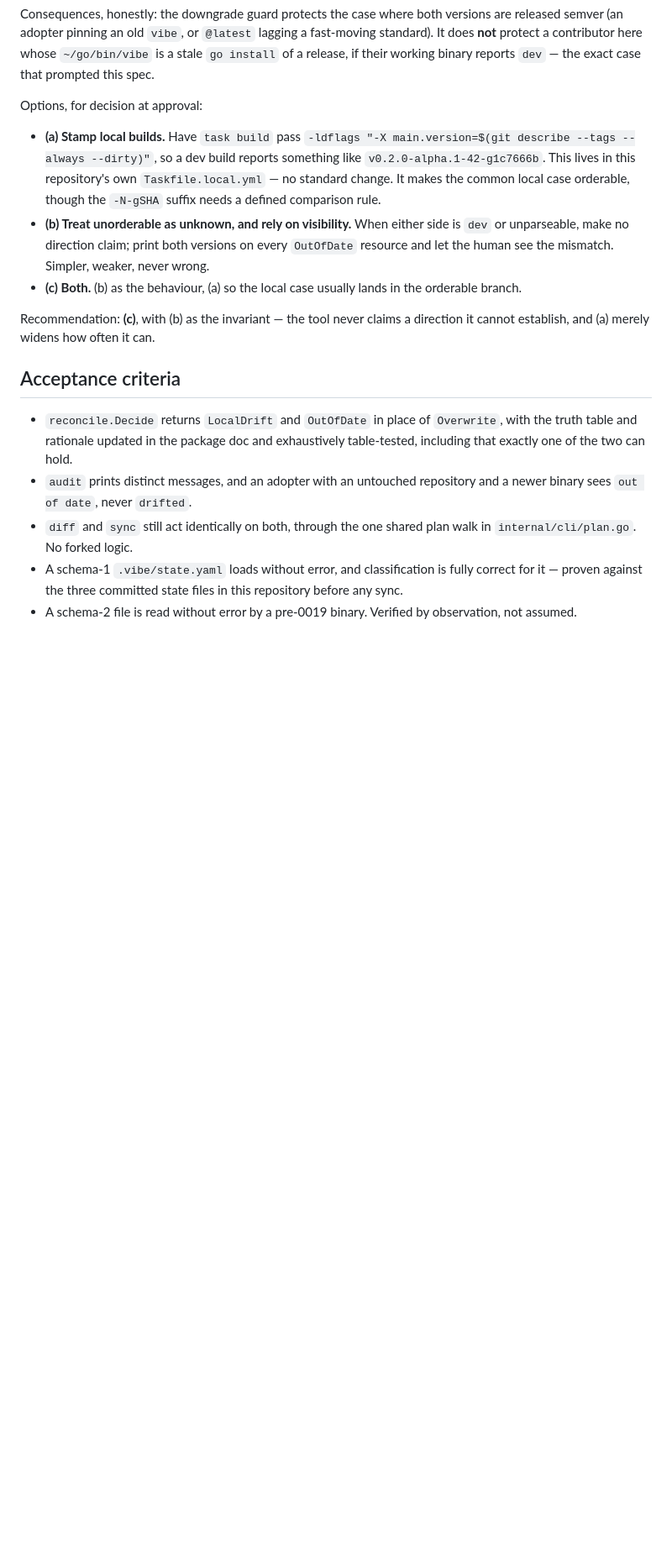
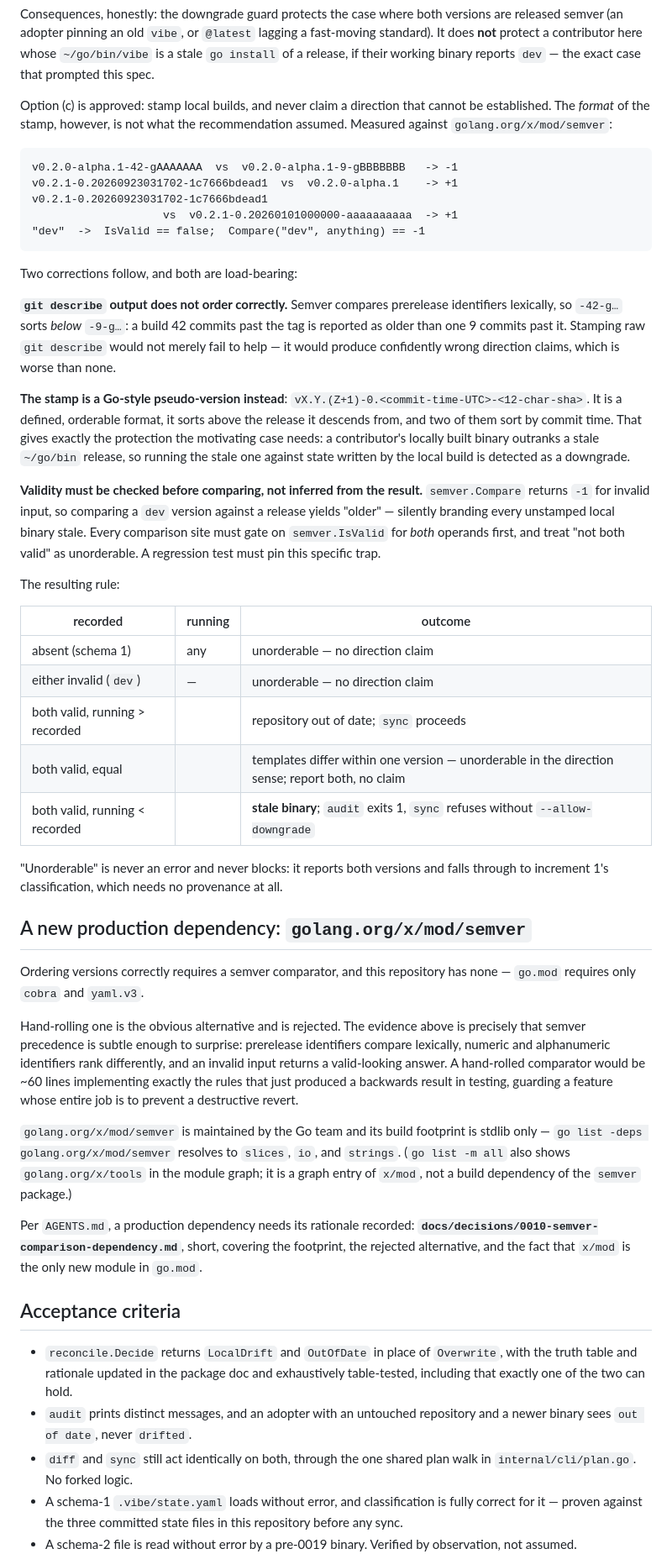
Before and after one commit to Manual-debuger/VibeConform, a Markdown page: docs/specs/0019-drift-classification.md, the part around one of its changes. Shown at 84% size. GitHub-like rendering; blank space fills up the shorter version.

````diff
--- a/docs/specs/0019-drift-classification.md
+++ b/docs/specs/0019-drift-classification.md
@@ -217,23 +230,78 @@ contributor here whose `~/go/bin/vibe` is a stale `go install` of a
 release, if their working binary reports `dev` — the exact case that
 prompted this spec.
 
-Options, for decision at approval:
+Option (c) is approved: stamp local builds, and never claim a direction
+that cannot be established. The *format* of the stamp, however, is not what
+the recommendation assumed. Measured against `golang.org/x/mod/semver`:
 
-- **(a) Stamp local builds.** Have `task build` pass
-  `-ldflags "-X main.version=$(git describe --tags --always --dirty)"`, so
-  a dev build reports something like `v0.2.0-alpha.1-42-g1c7666b`. This
-  lives in this repository's own `Taskfile.local.yml` — no standard
-  change. It makes the common local case orderable, though the
-  `-N-gSHA` suffix needs a defined comparison rule.
-- **(b) Treat unorderable as unknown, and rely on visibility.** When either
-  side is `dev` or unparseable, make no direction claim; print both
-  versions on every `OutOfDate` resource and let the human see the
-  mismatch. Simpler, weaker, never wrong.
-- **(c) Both.** (b) as the behaviour, (a) so the local case usually lands
-  in the orderable branch.
+```text
+v0.2.0-alpha.1-42-gAAAAAAA  vs  v0.2.0-alpha.1-9-gBBBBBBB   -> -1
+v0.2.1-0.20260923031702-1c7666bdead1  vs  v0.2.0-alpha.1    -> +1
+v0.2.1-0.20260923031702-1c7666bdead1
+                    vs  v0.2.1-0.20260101000000-aaaaaaaaaa  -> +1
+"dev"  ->  IsValid == false;  Compare("dev", anything) == -1
+```
 
-Recommendation: **(c)**, with (b) as the invariant — the tool never claims
-a direction it cannot establish, and (a) merely widens how often it can.
+Two corrections follow, and both are load-bearing:
+
+**`git describe` output does not order correctly.** Semver compares
+prerelease identifiers lexically, so `-42-g…` sorts *below* `-9-g…`: a
+build 42 commits past the tag is reported as older than one 9 commits past
+it. Stamping raw `git describe` would not merely fail to help — it would
+produce confidently wrong direction claims, which is worse than none.
+
+**The stamp is a Go-style pseudo-version instead**:
+`vX.Y.(Z+1)-0.<commit-time-UTC>-<12-char-sha>`. It is a defined, orderable
+format, it sorts above the release it descends from, and two of them sort
+by commit time. That gives exactly the protection the motivating case
+needs: a contributor's locally built binary outranks a stale
+`~/go/bin` release, so running the stale one against state written by the
+local build is detected as a downgrade.
+
+**Validity must be checked before comparing, not inferred from the
+result.** `semver.Compare` returns `-1` for invalid input, so comparing a
+`dev` version against a release yields "older" — silently branding every
+unstamped local binary stale. Every comparison site must gate on
+`semver.IsValid` for *both* operands first, and treat "not both valid" as
+unorderable. A regression test must pin this specific trap.
+
+The resulting rule:
+
+| recorded | running | outcome |
+|---|---|---|
+| absent (schema 1) | any | unorderable — no direction claim |
+| either invalid (`dev`) | — | unorderable — no direction claim |
+| both valid, running > recorded | | repository out of date; `sync` proceeds |
+| both valid, equal | | templates differ within one version — unorderable in the direction sense; report both, no claim |
+| both valid, running < recorded | | **stale binary**; `audit` exits 1, `sync` refuses without `--allow-downgrade` |
+
+"Unorderable" is never an error and never blocks: it reports both versions
+and falls through to increment 1's classification, which needs no
+provenance at all.
+
+## A new production dependency: `golang.org/x/mod/semver`
+
+Ordering versions correctly requires a semver comparator, and this
+repository has none — `go.mod` requires only `cobra` and `yaml.v3`.
+
+Hand-rolling one is the obvious alternative and is rejected. The evidence
+above is precisely that semver precedence is subtle enough to surprise:
+prerelease identifiers compare lexically, numeric and alphanumeric
+identifiers rank differently, and an invalid input returns a valid-looking
+answer. A hand-rolled comparator would be ~60 lines implementing exactly
+the rules that just produced a backwards result in testing, guarding a
+feature whose entire job is to prevent a destructive revert.
+
+`golang.org/x/mod/semver` is maintained by the Go team and its build
+footprint is stdlib only — `go list -deps golang.org/x/mod/semver` resolves
+to `slices`, `io`, and `strings`. (`go list -m all` also shows
+`golang.org/x/tools` in the module graph; it is a graph entry of `x/mod`,
+not a build dependency of the `semver` package.)
+
+Per `AGENTS.md`, a production dependency needs its rationale recorded:
+**`docs/decisions/0010-semver-comparison-dependency.md`**, short, covering
+the footprint, the rejected alternative, and the fact that `x/mod` is the
+only new module in `go.mod`.
 
 ## Acceptance criteria
 
````
Also changed, not shown: other parts of docs/specs/0019-drift-classification.md (+26 -2 lines), docs/plans/0019-drift-classification.md (added, +186 -0 lines).
